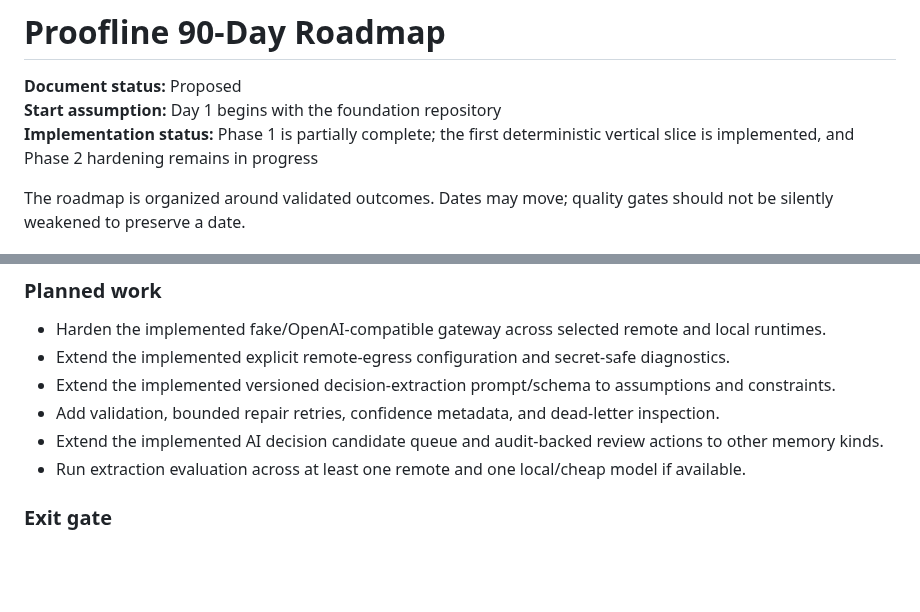
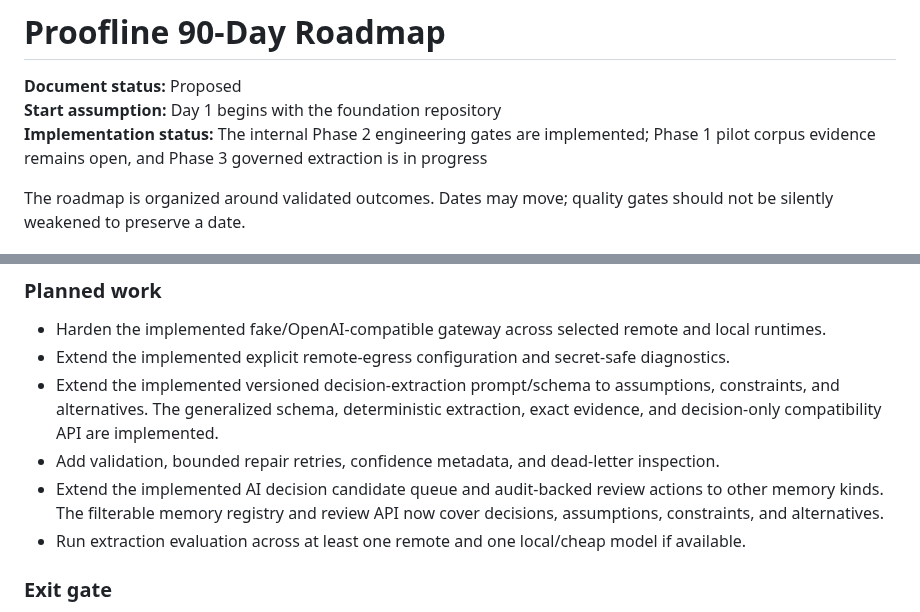
Before and after one commit to thangldw/proofline, a Markdown page: docs/roadmap-90-days.md, 2 parts joined by grey strips. Rendered like a GitHub page; blank space fills up the shorter version.

```diff
--- a/docs/roadmap-90-days.md
+++ b/docs/roadmap-90-days.md
@@ -2,8 +2,8 @@
 
 **Document status:** Proposed
 **Start assumption:** Day 1 begins with the foundation repository
-**Implementation status:** Phase 1 is partially complete; the first deterministic vertical slice
-is implemented, and Phase 2 hardening remains in progress
+**Implementation status:** The internal Phase 2 engineering gates are implemented; Phase 1 pilot
+corpus evidence remains open, and Phase 3 governed extraction is in progress
 
 The roadmap is organized around validated outcomes. Dates may move; quality gates should not be
 silently weakened to preserve a date.
@@ -99,11 +99,13 @@ Before delivery work, record:
 
 - Harden the implemented fake/OpenAI-compatible gateway across selected remote and local runtimes.
 - Extend the implemented explicit remote-egress configuration and secret-safe diagnostics.
-- Extend the implemented versioned decision-extraction prompt/schema to assumptions and
-  constraints.
+- Extend the implemented versioned decision-extraction prompt/schema to assumptions, constraints,
+  and alternatives. The generalized schema, deterministic extraction, exact evidence, and
+  decision-only compatibility API are implemented.
 - Add validation, bounded repair retries, confidence metadata, and dead-letter inspection.
 - Extend the implemented AI decision candidate queue and audit-backed review actions to other
-  memory kinds.
+  memory kinds. The filterable memory registry and review API now cover decisions, assumptions,
+  constraints, and alternatives.
 - Run extraction evaluation across at least one remote and one local/cheap model if available.
 
 ### Exit gate
```
Also changed, not shown: README.md (+14 -13 lines), docs/images/proofline-screen-memories.png (added).
